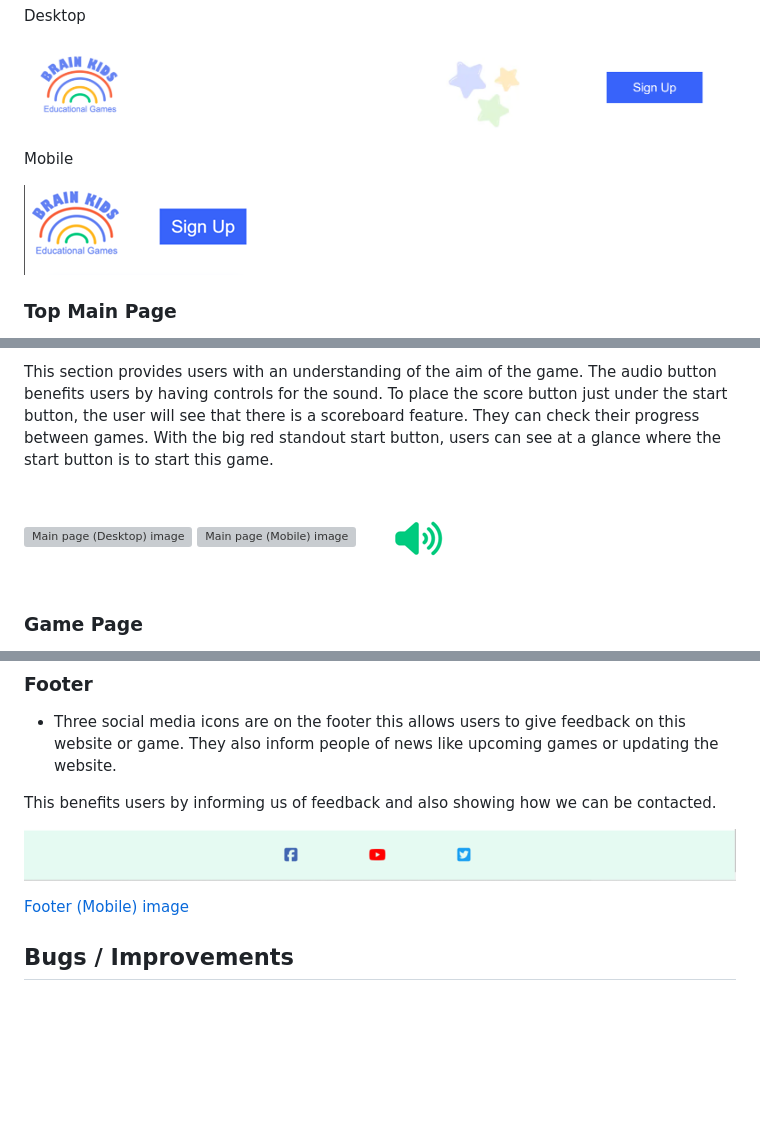
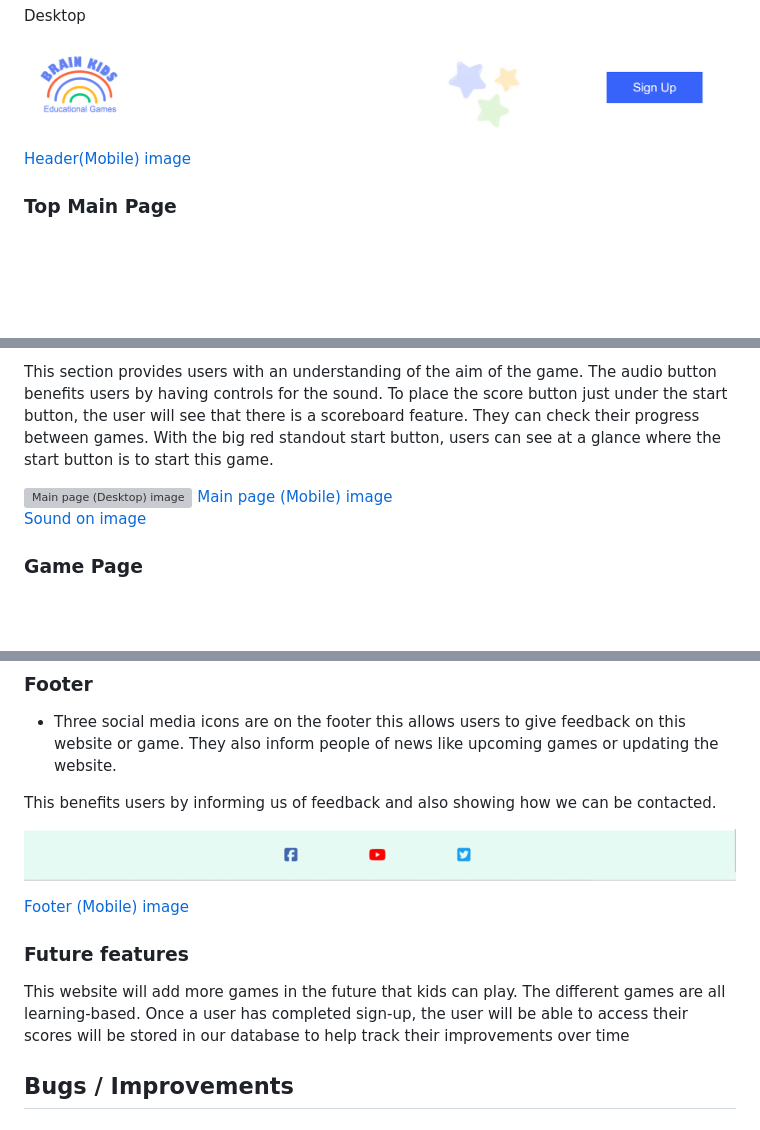
Before and after one commit to Chikayo-k/brain-kids, a Markdown page: README.md, 3 parts joined by grey strips. GitHub-like rendering; blank space fills up the shorter version; grey boxes are pictures that could not be loaded.

Commit message:
Add future features section in README

```diff
--- a/README.md
+++ b/README.md
@@ -214,9 +215,7 @@ Desktop
 
 ![Header(Desktop) image](./assets/docs/features/header-desktop.png)
 
-Mobile
-
-![Header(Mobile) image](./assets/docs/features/header-mobile.png)
+[Header(Mobile) image](./assets/docs/features/header-mobile.png)
 
 ### Top Main Page
 
@@ -229,8 +228,8 @@ Mobile
 This section provides users with an understanding of the aim of the game. The audio button benefits users by having controls for the sound. To place the score button just under the start button, the user will see that there is a scoreboard feature. They can check their progress between games. With the big red standout start button, users can see at a glance where the start button is to start this game.
 
 ![Main page (Desktop) image](./assets/docs/features/main-desktop.png)
-![Main page (Mobile) image](./assets/docs/features/main-mobile.png)
-![Sound on image](./assets/docs/features/sound-on.png)
+[Main page (Mobile) image](./assets/docs/features/main-mobile.png)
+[Sound on image](./assets/docs/features/sound-on.png)
 
 ### Game Page
 
@@ -318,6 +317,10 @@ This benefits users by informing us of feedback and also showing how we can be c
 ![Footer (Desktop) image](./assets/docs/features/footer-desktop.png)
 
 [Footer (Mobile) image](./assets/docs/features/footer-mobile.png)
+
+### Future features
+
+This website will add more games in the future that kids can play. The different games are all learning-based. Once a user has completed sign-up, the user will be able to access their scores will be stored in our database to help track their improvements over time
 
 ## Bugs / Improvements
 
```
Also changed, not shown: other parts of README.md (+1 -0 lines).
